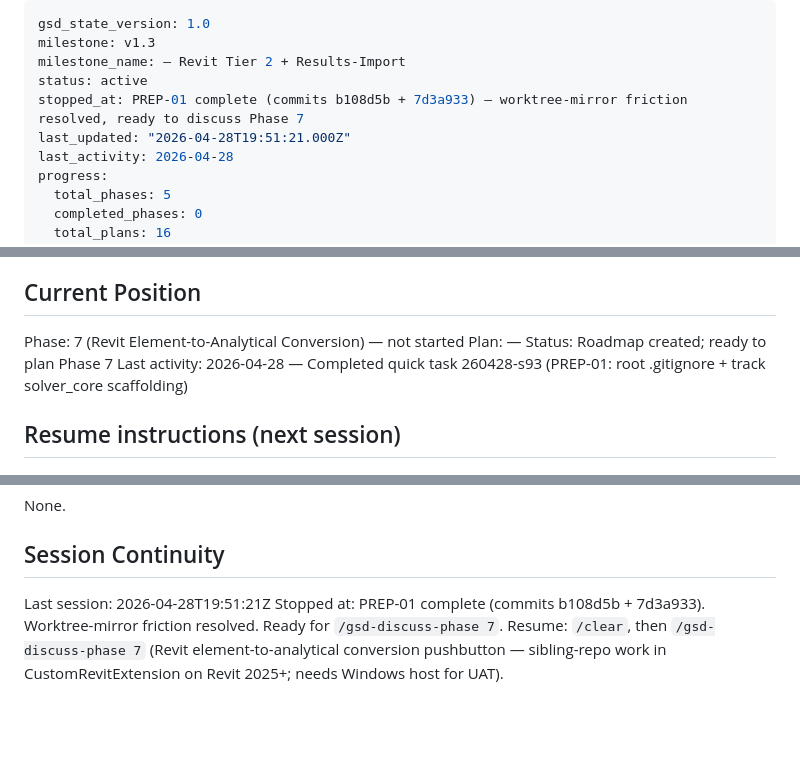
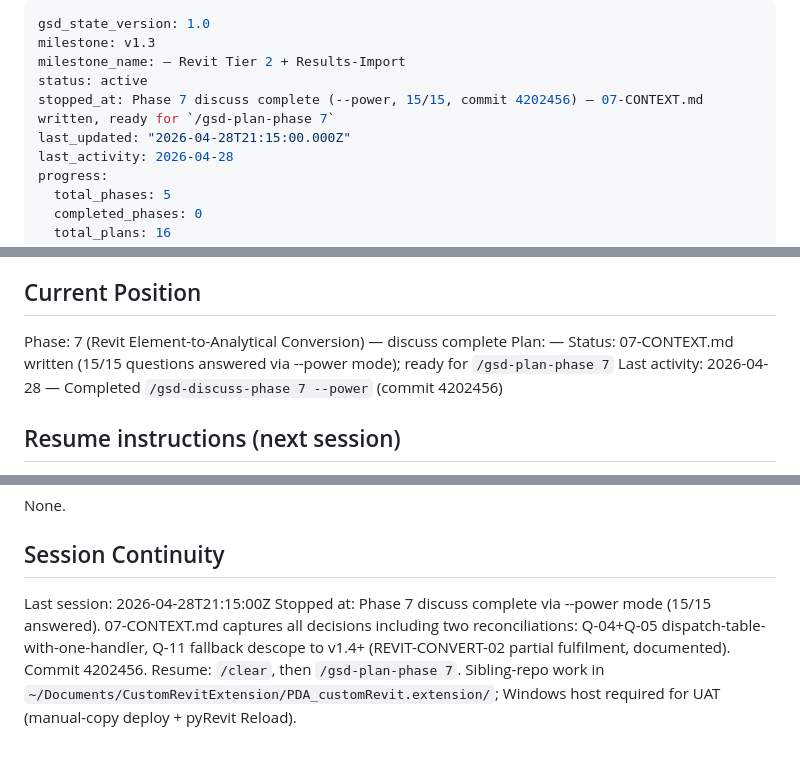
Before and after one commit to PDA-structure/PDA_Project, a Markdown page: .planning/STATE.md, 3 parts joined by grey strips. GitHub-like rendering; blank space fills up the shorter version.

Commit message:
docs(state): Phase 7 discuss complete — ready for plan-phase

```diff
--- a/.planning/STATE.md
+++ b/.planning/STATE.md
@@ -3,8 +3,8 @@ gsd_state_version: 1.0
 milestone: v1.3
 milestone_name: — Revit Tier 2 + Results-Import
 status: active
-stopped_at: PREP-01 complete (commits b108d5b + 7d3a933) — worktree-mirror friction resolved, ready to discuss Phase 7
-last_updated: "2026-04-28T19:51:21.000Z"
+stopped_at: Phase 7 discuss complete (--power, 15/15, commit 4202456) — 07-CONTEXT.md written, ready for `/gsd-plan-phase 7`
+last_updated: "2026-04-28T21:15:00.000Z"
 last_activity: 2026-04-28
 progress:
   total_phases: 5
@@ -25,10 +25,10 @@ See: .planning/PROJECT.md (updated 2026-04-26 — v1.3 milestone started)
 
 ## Current Position
 
-Phase: 7 (Revit Element-to-Analytical Conversion) — not started
+Phase: 7 (Revit Element-to-Analytical Conversion) — discuss complete
 Plan: —
-Status: Roadmap created; ready to plan Phase 7
-Last activity: 2026-04-28 — Completed quick task 260428-s93 (PREP-01: root .gitignore + track solver_core scaffolding)
+Status: 07-CONTEXT.md written (15/15 questions answered via --power mode); ready for `/gsd-plan-phase 7`
+Last activity: 2026-04-28 — Completed `/gsd-discuss-phase 7 --power` (commit 4202456)
 
 ## Resume instructions (next session)
 
@@ -108,6 +108,6 @@ None.
 
 ## Session Continuity
 
-Last session: 2026-04-28T19:51:21Z
-Stopped at: PREP-01 complete (commits b108d5b + 7d3a933). Worktree-mirror friction resolved. Ready for `/gsd-discuss-phase 7`.
-Resume: `/clear`, then `/gsd-discuss-phase 7` (Revit element-to-analytical conversion pushbutton — sibling-repo work in CustomRevitExtension on Revit 2025+; needs Windows host for UAT).
+Last session: 2026-04-28T21:15:00Z
+Stopped at: Phase 7 discuss complete via --power mode (15/15 answered). 07-CONTEXT.md captures all decisions including two reconciliations: Q-04+Q-05 dispatch-table-with-one-handler, Q-11 fallback descope to v1.4+ (REVIT-CONVERT-02 partial fulfilment, documented). Commit 4202456.
+Resume: `/clear`, then `/gsd-plan-phase 7`. Sibling-repo work in `~/Documents/CustomRevitExtension/PDA_customRevit.extension/`; Windows host required for UAT (manual-copy deploy + pyRevit Reload).
```
